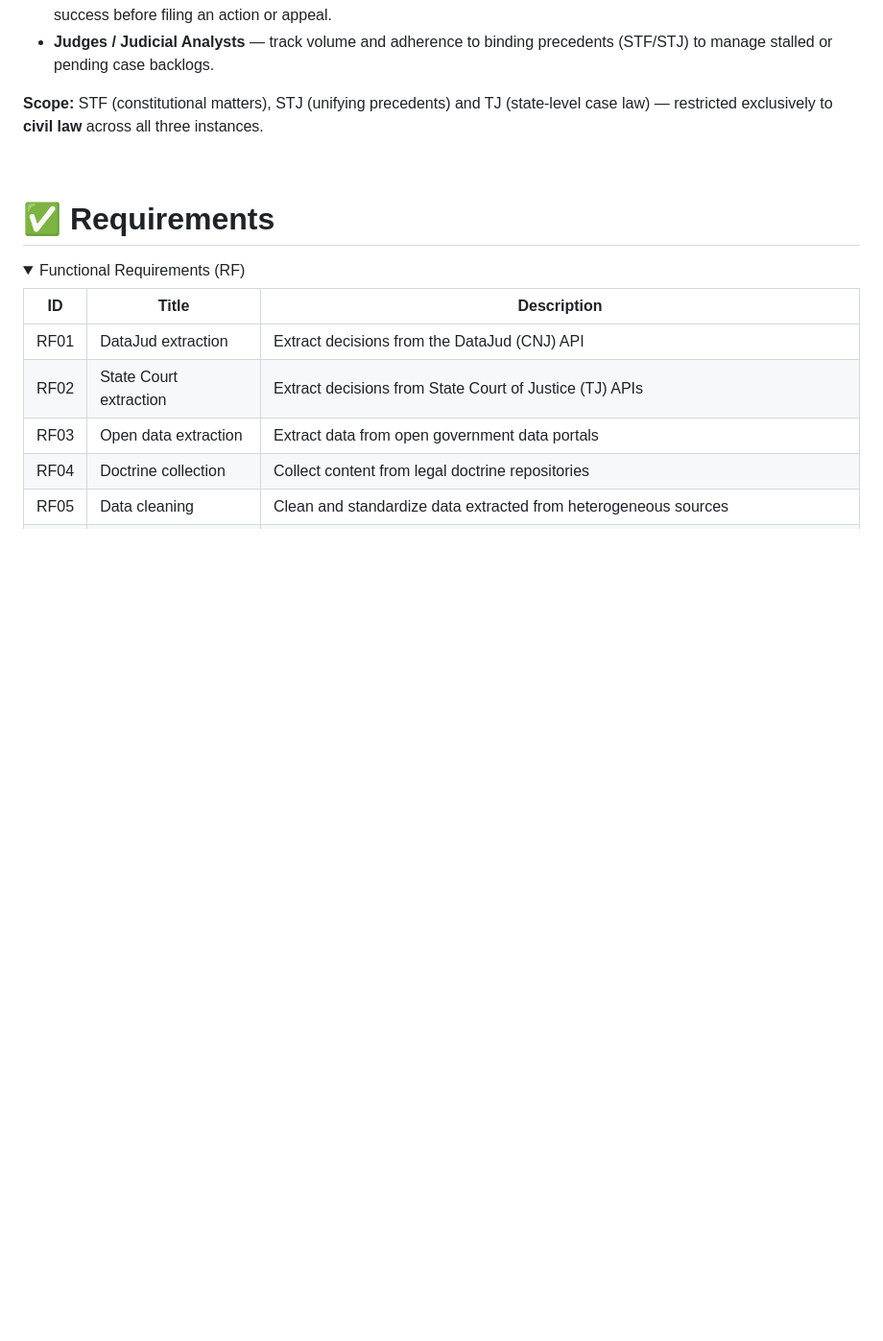
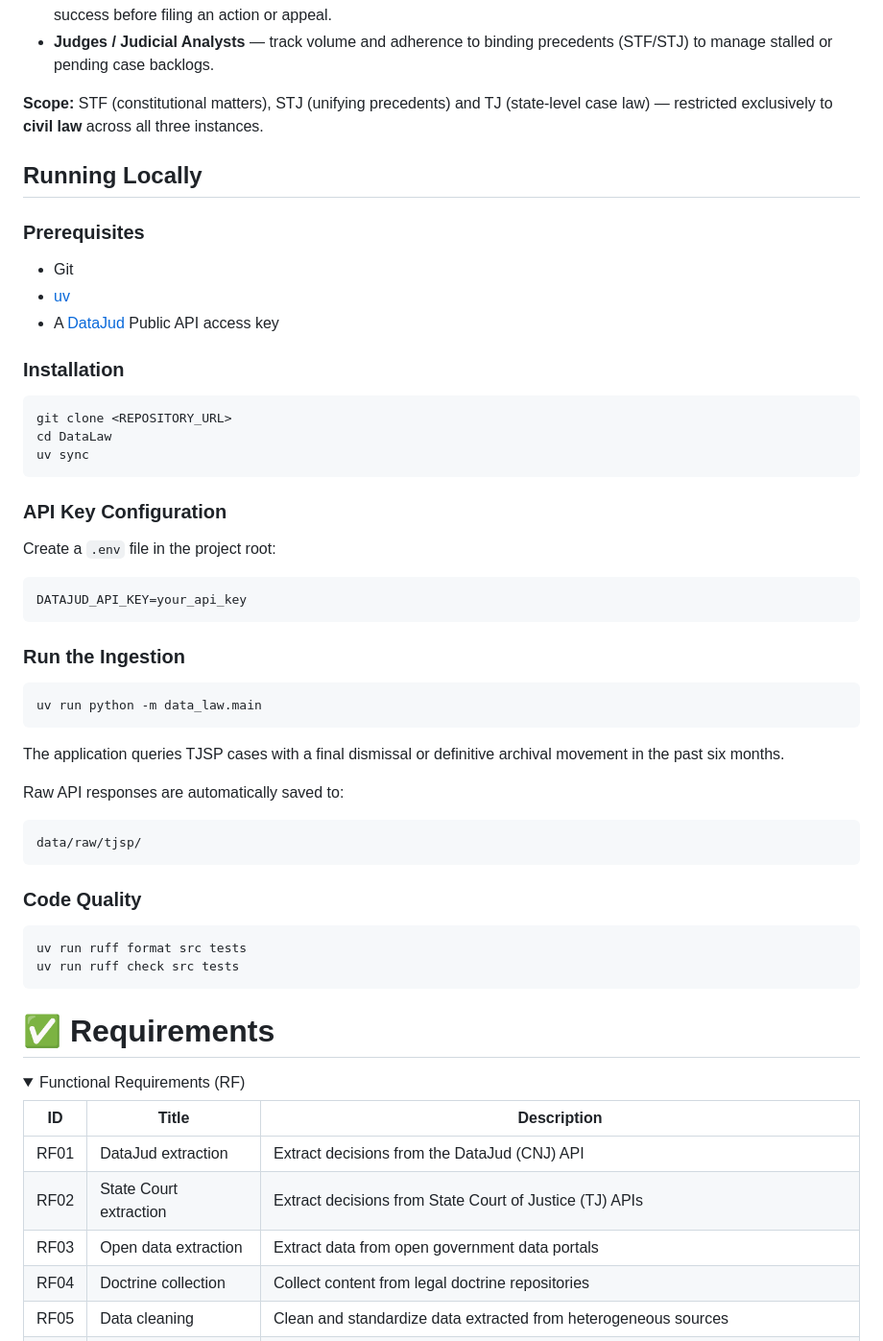
Before and after one commit to DataTechApi/DataLaw, a Markdown page: README.md, the part around the change. Shown at 96% size. Rendered like a GitHub page; folded sections open; blank space fills up the shorter version.

Commit message:
📚 docs (readme): add instruction of the running locally

````diff
--- a/README.md
+++ b/README.md
@@ -74,9 +74,49 @@ The application allows users to:
 - **Judges / Judicial Analysts** — track volume and adherence to binding precedents (STF/STJ) to manage stalled or pending case backlogs.
 
 **Scope:** STF (constitutional matters), STJ (unifying precedents) and TJ (state-level case law) — restricted exclusively to **civil law** across all three instances.
-
 <br>
 
+## **Running Locally**
+### **Prerequisites**
+
+- Git
+- [uv](https://docs.astral.sh/uv/)
+- A [DataJud](https://datajud-wiki.cnj.jus.br/api-publica/acesso/) Public API access key
+
+### Installation
+```bash
+git clone <REPOSITORY_URL>
+cd DataLaw
+uv sync
+```
+
+### API Key Configuration
+
+Create a `.env` file in the project root:
+
+```env
+DATAJUD_API_KEY=your_api_key
+```
+
+### Run the Ingestion
+
+```bash
+uv run python -m data_law.main
+```
+
+The application queries TJSP cases with a final dismissal or definitive archival movement in the past six months.
+
+Raw API responses are automatically saved to:
+
+```text
+data/raw/tjsp/
+```
+### Code Quality
+
+```bash
+uv run ruff format src tests
+uv run ruff check src tests
+```
 <h1 id="white_check_mark-requirements">✅ Requirements</h1>
 
 <details>
````
